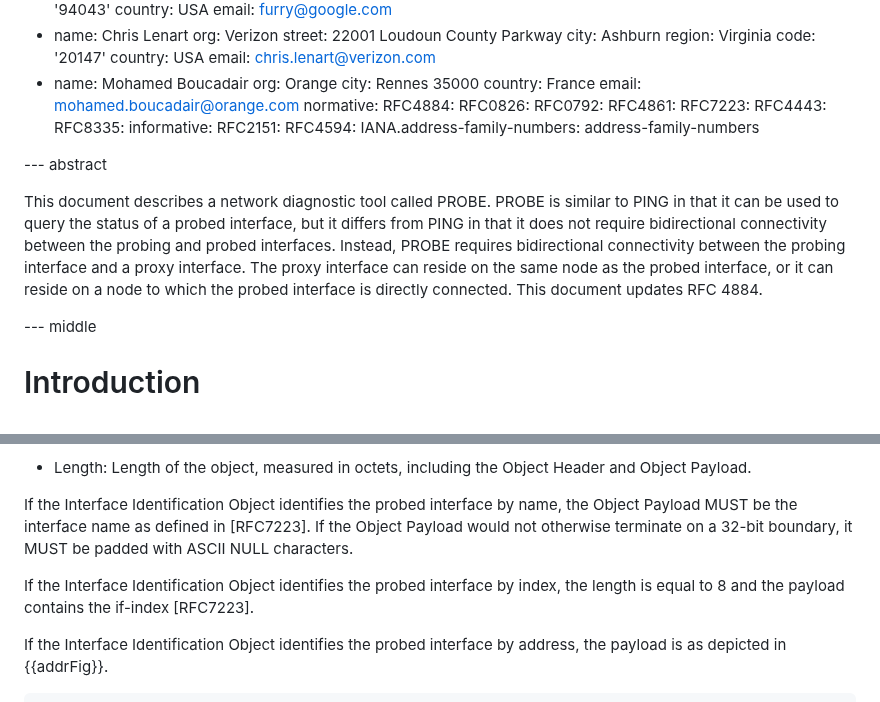
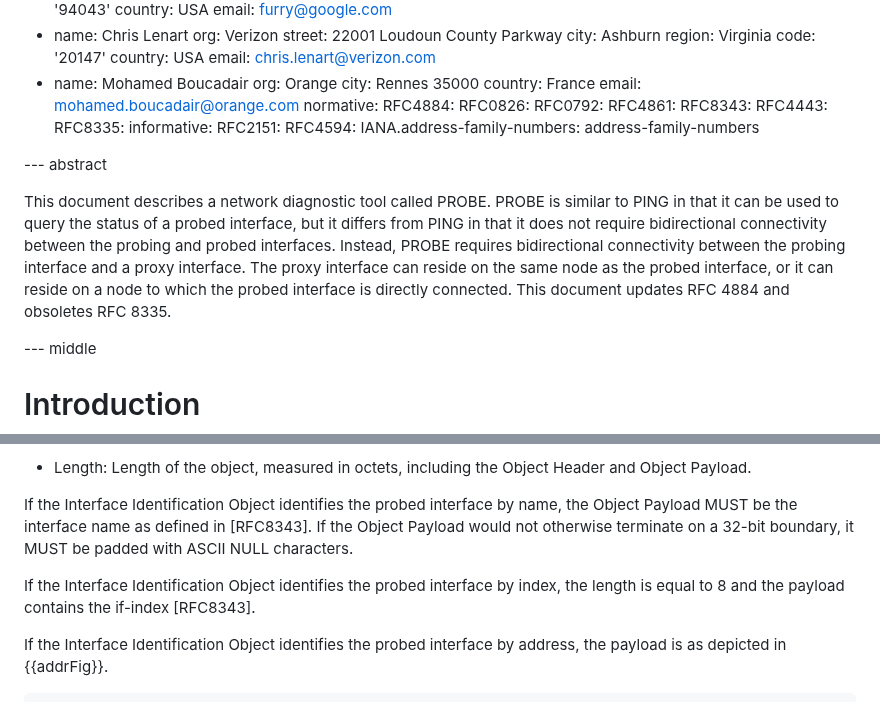
Before and after one commit to fenner/probe-clarification, a Markdown page: draft-fenner-probe-clarification.md, 2 parts joined by grey strips. Drawn GitHub-style.

Commit message:
Add "obsoletes 8335" in abstract; update 7223 -> 8343

```diff
--- a/draft-fenner-probe-clarification.md
+++ b/draft-fenner-probe-clarification.md
@@ -75,7 +75,7 @@ normative:
   RFC0826:
   RFC0792:
   RFC4861:
-  RFC7223:
+  RFC8343:
   RFC4443:
   RFC8335:
 informative:
@@ -94,7 +94,7 @@ Instead, PROBE requires bidirectional connectivity between the probing
 interface and a proxy interface. The proxy interface can reside on the
 same node as the probed interface, or it can reside on a node to which
 the probed interface is directly connected. This document updates RFC
-4884.
+4884 and obsoletes RFC 8335.
 
 --- middle
 
@@ -309,13 +309,13 @@ contains the following fields:
 
 If the Interface Identification Object identifies the probed
 interface by name, the Object Payload MUST be the interface name as
-defined in [RFC7223]. If the Object Payload would not otherwise
+defined in [RFC8343]. If the Object Payload would not otherwise
 terminate on a 32-bit boundary, it MUST be padded with ASCII NULL
 characters.
 
 If the Interface Identification Object identifies the probed
 interface by index, the length is equal to 8 and the payload contains
-the if-index [RFC7223].
+the if-index [RFC8343].
 
 If the Interface Identification Object identifies the probed
 interface by address, the payload is as depicted in {{addrFig}}.
```
Also changed, not shown: other parts of draft-fenner-probe-clarification.md (+1 -1 lines).
